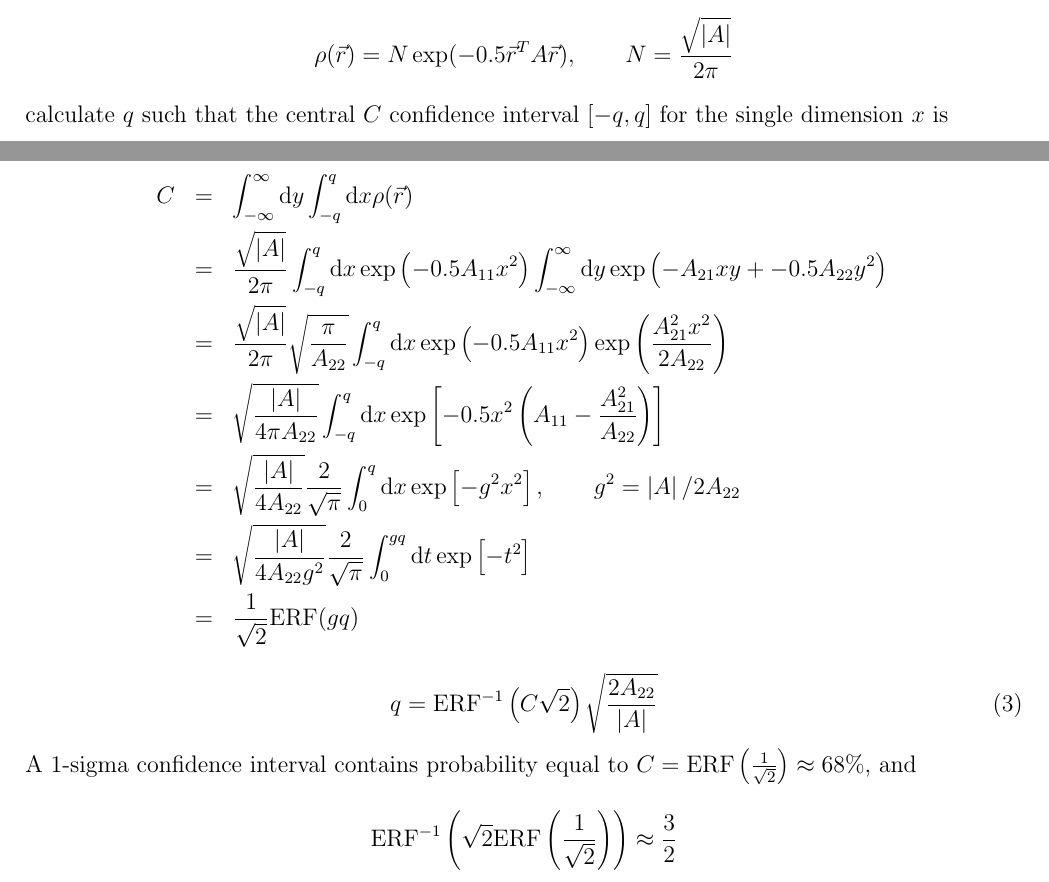
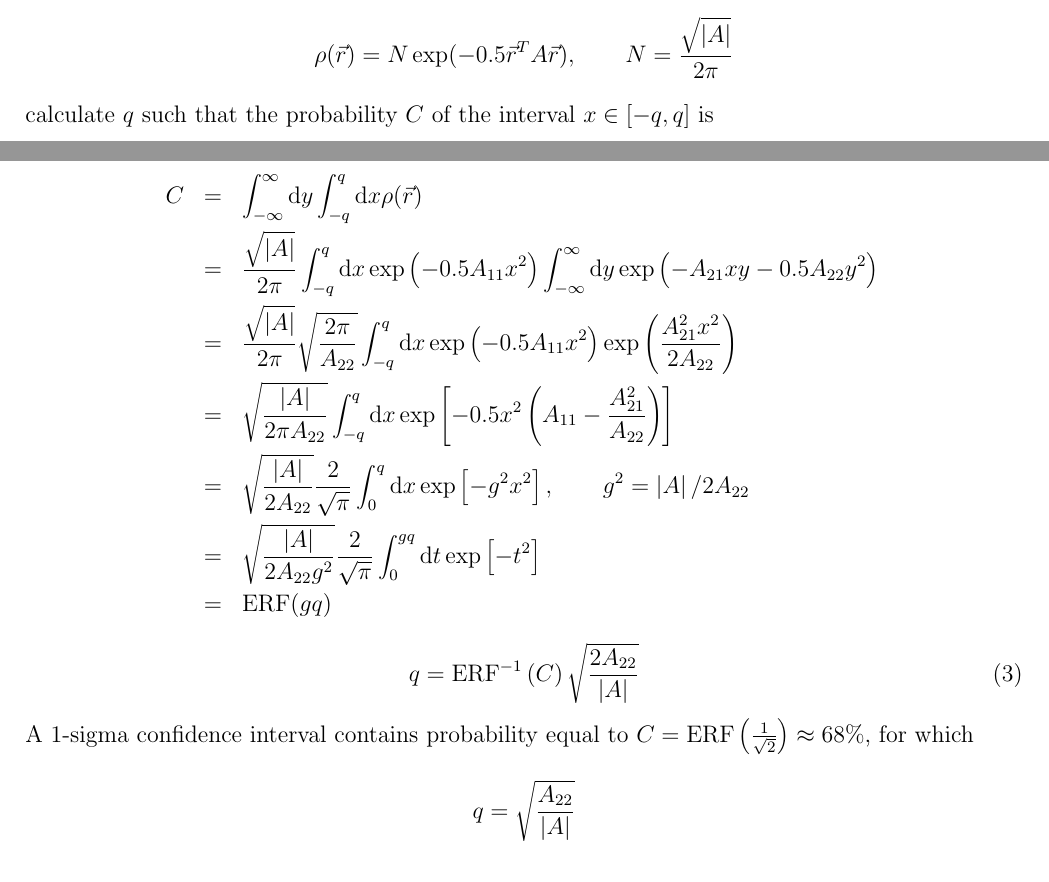
Before and after one commit to betchart/statsTA, a LaTeX document (doc/twoDgauss.tex): two parts of pages 1 and 2 of 2, joined at a grey line, cut so that both start at the same text. Compiled offline with pdfLaTeX.

Commit message:
twoDgauss

```diff
--- a/doc/twoDgauss.tex
+++ b/doc/twoDgauss.tex
@@ -43,26 +43,26 @@ Given a normalized 2D gaussian probability density
 \[
 \rho(\vec{r}) = N \exp(-0.5 \vec{r}^TA\vec{r}), \qquad N = \frac{\sqrt{\abs{A}}}{2\pi}
 \]
-calculate $q$ such that the central $C$ confidence interval $[-q,q]$
-for the single dimension $x$ is
+calculate $q$ such that the probability $C$ of the interval
+$x\in[-q,q]$ is
 
 \begin{eqnarray*}
   C
   &=& \int_{-\infty}^{\infty}\dee y\int_{-q}^q \dee x \rho(\vec{r})\\
-  &=& \frac{\sqrt{\abs{A}}}{2\pi} \int_{-q}^q \dee x \exp\left(-0.5 A_{11}x^2\right) \int_{-\infty}^{\infty}\dee y \exp\left(-A_{21}xy + -0.5A_{22}y^2 \right)\\
-  &=& \frac{\sqrt{\abs{A}}}{2\pi} \sqrt{\frac{\pi}{A_{22}}}\int_{-q}^q \dee x \exp\left(-0.5 A_{11}x^2\right) \exp\left(\frac{A_{21}^2x^2}{2A_{22}}\right)\\
-  &=& \sqrt{\frac{\abs{A}}{4\pi A_{22}}}\int_{-q}^q \dee x \exp\left[-0.5 x^2\left( A_{11} - \frac{A_{21}^2}{A_{22}}\right)\right]\\
-  &=& \sqrt{\frac{\abs{A}}{4 A_{22}}}\frac{2}{\sqrt{\pi}}\int_0^q \dee x \exp\left[- g^2x^2\right],\qquad g^2=\abs{A}/2A_{22} \\
-  &=& \sqrt{\frac{\abs{A}}{4 A_{22}g^2}}\frac{2}{\sqrt{\pi}}\int_0^{gq} \dee t \exp\left[- t^2\right]\\
-  &=& \frac{1}{\sqrt{2}} \mathrm{ERF}(gq)
+  &=& \frac{\sqrt{\abs{A}}}{2\pi} \int_{-q}^q \dee x \exp\left(-0.5 A_{11}x^2\right) \int_{-\infty}^{\infty}\dee y \exp\left(-A_{21}xy  -0.5A_{22}y^2 \right)\\
+  &=& \frac{\sqrt{\abs{A}}}{2\pi} \sqrt{\frac{2\pi}{A_{22}}}\int_{-q}^q \dee x \exp\left(-0.5 A_{11}x^2\right) \exp\left(\frac{A_{21}^2x^2}{2A_{22}}\right)\\
+  &=& \sqrt{\frac{\abs{A}}{2\pi A_{22}}}\int_{-q}^q \dee x \exp\left[-0.5 x^2\left( A_{11} - \frac{A_{21}^2}{A_{22}}\right)\right]\\
+  &=& \sqrt{\frac{\abs{A}}{2 A_{22}}}\frac{2}{\sqrt{\pi}}\int_0^q \dee x \exp\left[- g^2x^2\right],\qquad g^2=\abs{A}/2A_{22} \\
+  &=& \sqrt{\frac{\abs{A}}{2 A_{22}g^2}}\frac{2}{\sqrt{\pi}}\int_0^{gq} \dee t \exp\left[- t^2\right]\\
+  &=& \mathrm{ERF}(gq)
 \end{eqnarray*}
 \begin{equation}
-  q = \mathrm{ERF}^{-1}\left(C\sqrt{2}\right)\sqrt{\frac{2A_{22}}{\abs{A}}}
+  q = \mathrm{ERF}^{-1}\left(C\right)\sqrt{\frac{2A_{22}}{\abs{A}}}
 \end{equation}
 A 1-sigma confidence interval contains probability equal to
-$C=\mathrm{ERF}\left(\frac{1}{\sqrt{2}}\right)\approx 68\%$, and
+$C=\mathrm{ERF}\left(\frac{1}{\sqrt{2}}\right)\approx 68\%$, for which
 \[
-\mathrm{ERF}^{-1}\left(\sqrt{2}\mathrm{ERF}\left(\frac{1}{\sqrt{2}}\right)\right) \approx \frac{3}{2}
+q = \sqrt{\frac{A_{22}}{\abs{A}}}
 \]
 
 
```
